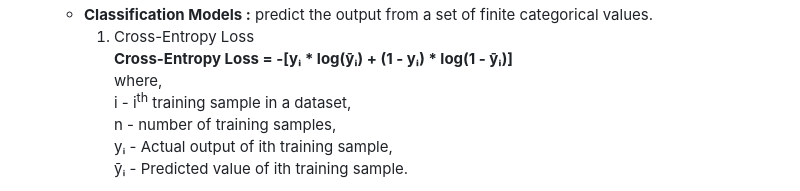
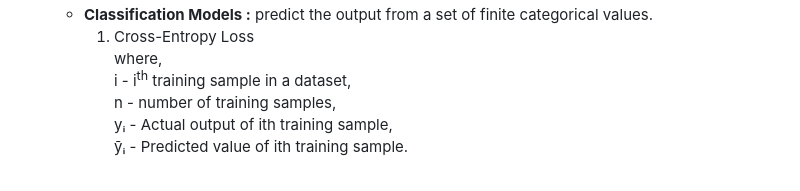
Before and after one commit to virtual-labs/exp-artificial-neuralnet-iitr, a Markdown page: experiment/theory.md, the part around one of its changes. Rendered like a GitHub page.

```diff
--- a/experiment/theory.md
+++ b/experiment/theory.md
@@ -71,7 +71,6 @@ Loss functions are classified into two classes based on the type of learning tas
 <ol>
 <li>
 Cross-Entropy Loss<br>
-<b>Cross-Entropy Loss = -[yᵢ * log(ȳᵢ) + (1 - yᵢ) * log(1 - ȳᵢ)]</b><br>
 where,<br>
 i - i<sup>th</sup> training sample in a dataset,<br>
 n - number of training samples,<br>
```
Also changed, not shown: other parts of experiment/theory.md (+13 -13 lines).
